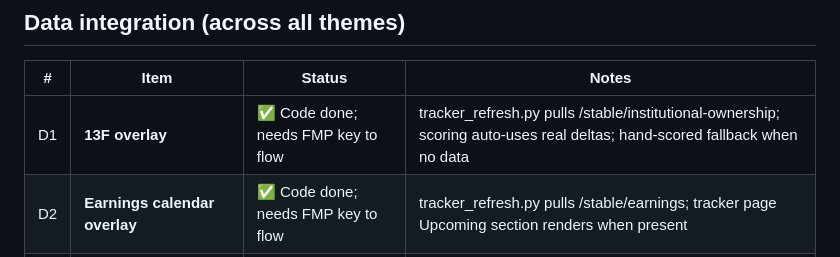
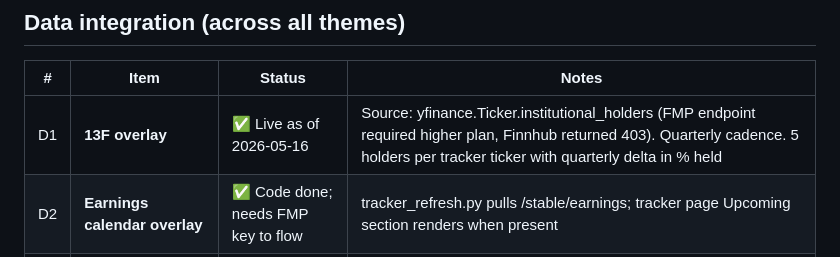
Before and after one commit to raveeshbhasin-assistant/momentum-scanner, a Markdown page: themes/DEFERRED.md, the part around the change. Drawn GitHub-style.

Commit message:
themes: mark D1 (13F overlay) as live

```diff
--- a/themes/DEFERRED.md
+++ b/themes/DEFERRED.md
@@ -21,7 +21,7 @@ _Single source of truth for everything we've consciously punted on. Each item ha
 
 | # | Item | Status | Notes |
 |---|------|--------|-------|
-| D1 | **13F overlay** | ✅ Code done; needs FMP key to flow | tracker_refresh.py pulls /stable/institutional-ownership; scoring auto-uses real deltas; hand-scored fallback when no data |
+| D1 | **13F overlay** | ✅ Live as of 2026-05-16 | Source: yfinance.Ticker.institutional_holders (FMP endpoint required higher plan, Finnhub returned 403). Quarterly cadence. 5 holders per tracker ticker with quarterly delta in % held |
 | D2 | **Earnings calendar overlay** | ✅ Code done; needs FMP key to flow | tracker_refresh.py pulls /stable/earnings; tracker page Upcoming section renders when present |
 | D3 | **Insider transactions overlay** | Deferred — phase 2 | Lower priority than 13F; revisit after deploy |
 | D4 | **News headlines per tracker name** | ✅ Done 2026-05-16 | Finnhub /company-news with 30-day window; works in sandbox AND deployed env |
```
